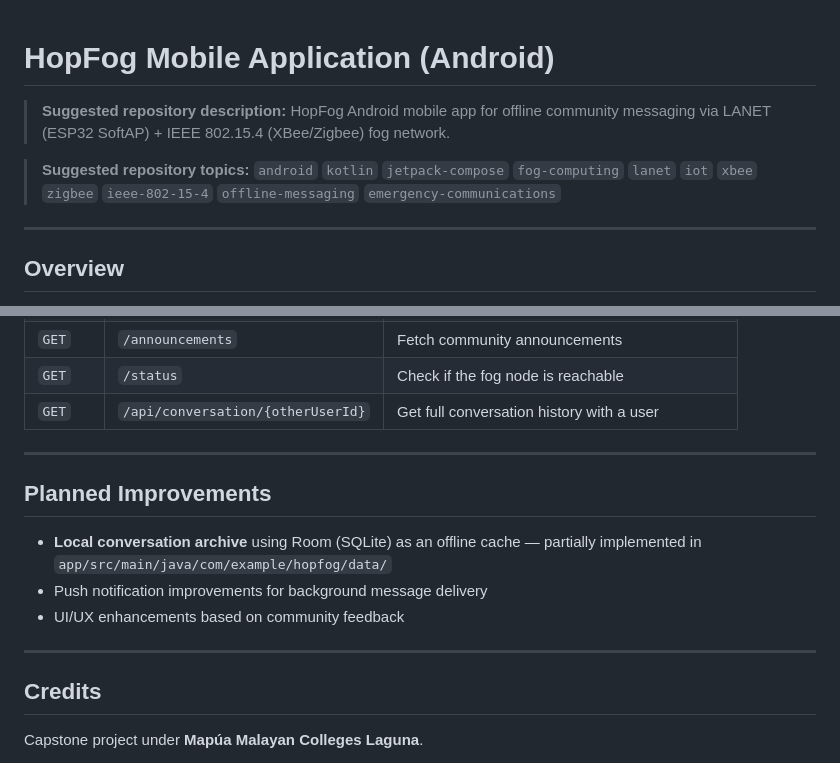
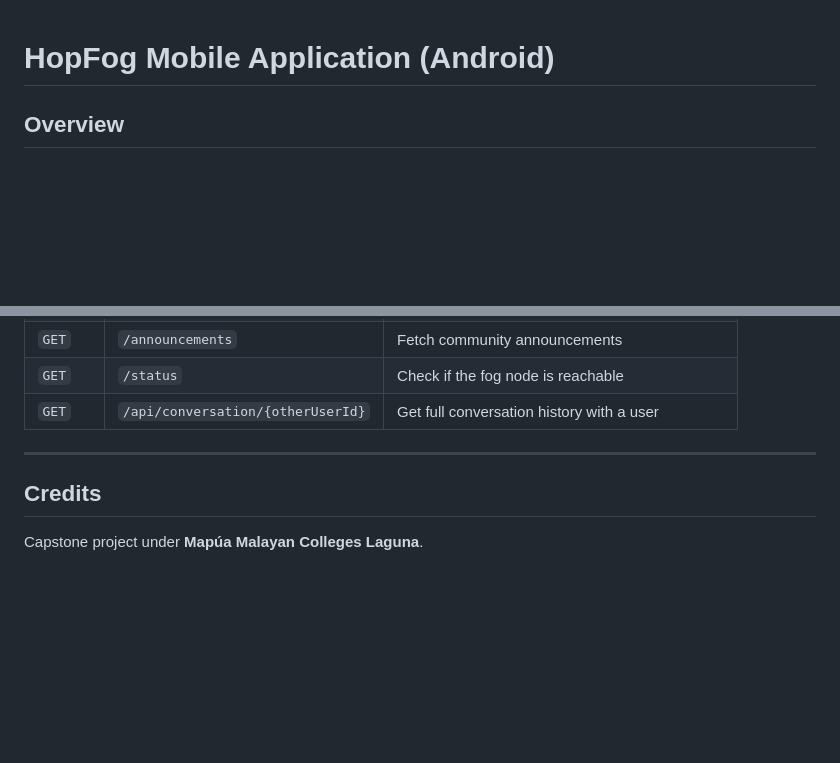
Before and after one commit to christian-dela-cruz/HopFogMobile, a Markdown page: README.md, 2 parts joined by grey strips. GitHub-like rendering; blank space fills up the shorter version.

Commit message:
Remove meta-instructions from README (suggested description, topics, planned improvements)
Agent-Logs-Url: https://github.com/christian-dela-cruz/HopFogMobile/sessions/200f1840-6ff1-485f-9fbe-768306954b20

Co-authored-by: christian-dela-cruz <170057182+christian-dela-cruz@users.noreply.github.com>

```diff
--- a/README.md
+++ b/README.md
@@ -1,12 +1,4 @@
 # HopFog Mobile Application (Android)
-
-> **Suggested repository description:**
-> HopFog Android mobile app for offline community messaging via LANET (ESP32 SoftAP) + IEEE 802.15.4 (XBee/Zigbee) fog network.
-
-> **Suggested repository topics:**
-> `android` `kotlin` `jetpack-compose` `fog-computing` `lanet` `iot` `xbee` `zigbee` `ieee-802-15-4` `offline-messaging` `emergency-communications`
-
----
 
 ## Overview
 
@@ -182,14 +174,6 @@ All requests go to `BASE_URL` (`http://hopfog.com`) over the local LANET connect
 
 ---
 
-## Planned Improvements
-
-- **Local conversation archive** using Room (SQLite) as an offline cache — partially implemented in `app/src/main/java/com/example/hopfog/data/`
-- Push notification improvements for background message delivery
-- UI/UX enhancements based on community feedback
-
----
-
 ## Credits
 
 Capstone project under **Mapúa Malayan Colleges Laguna**.
```
